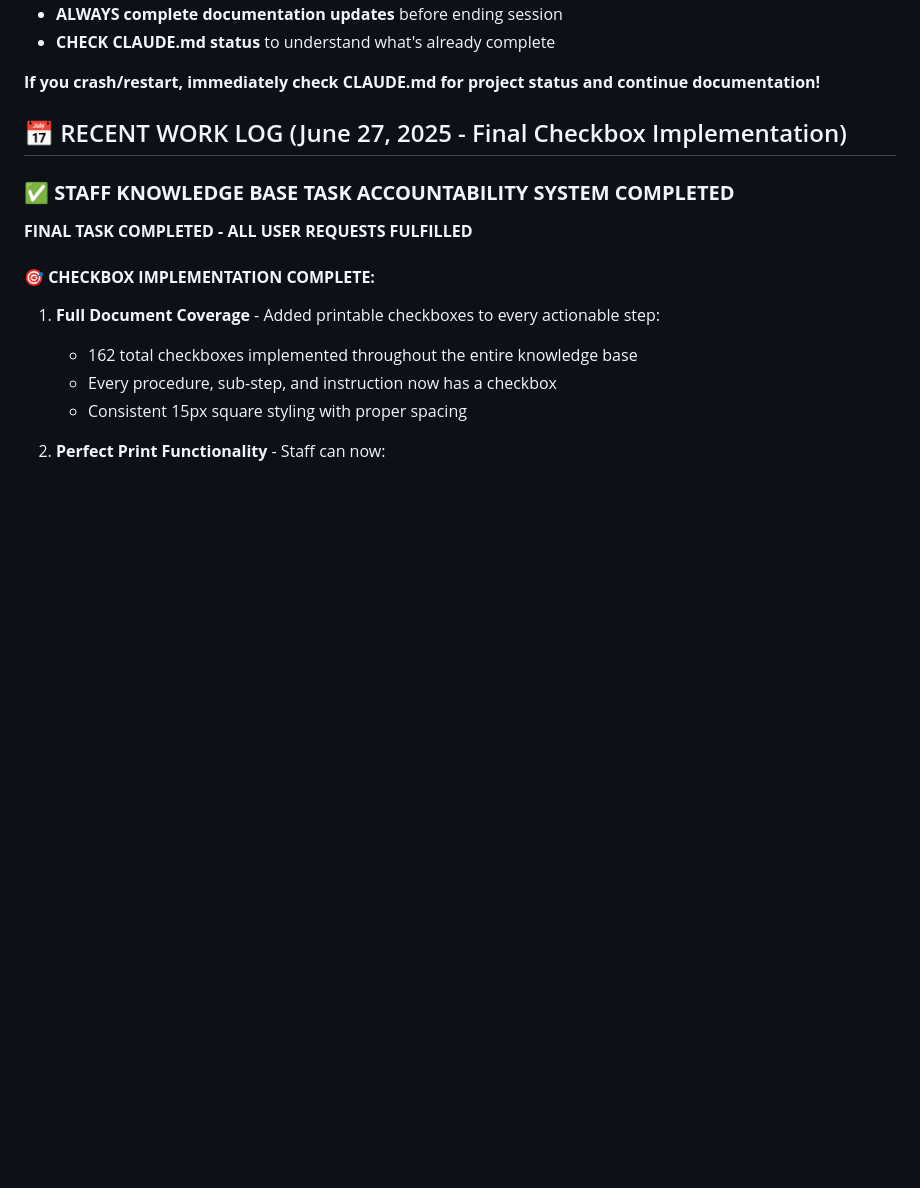
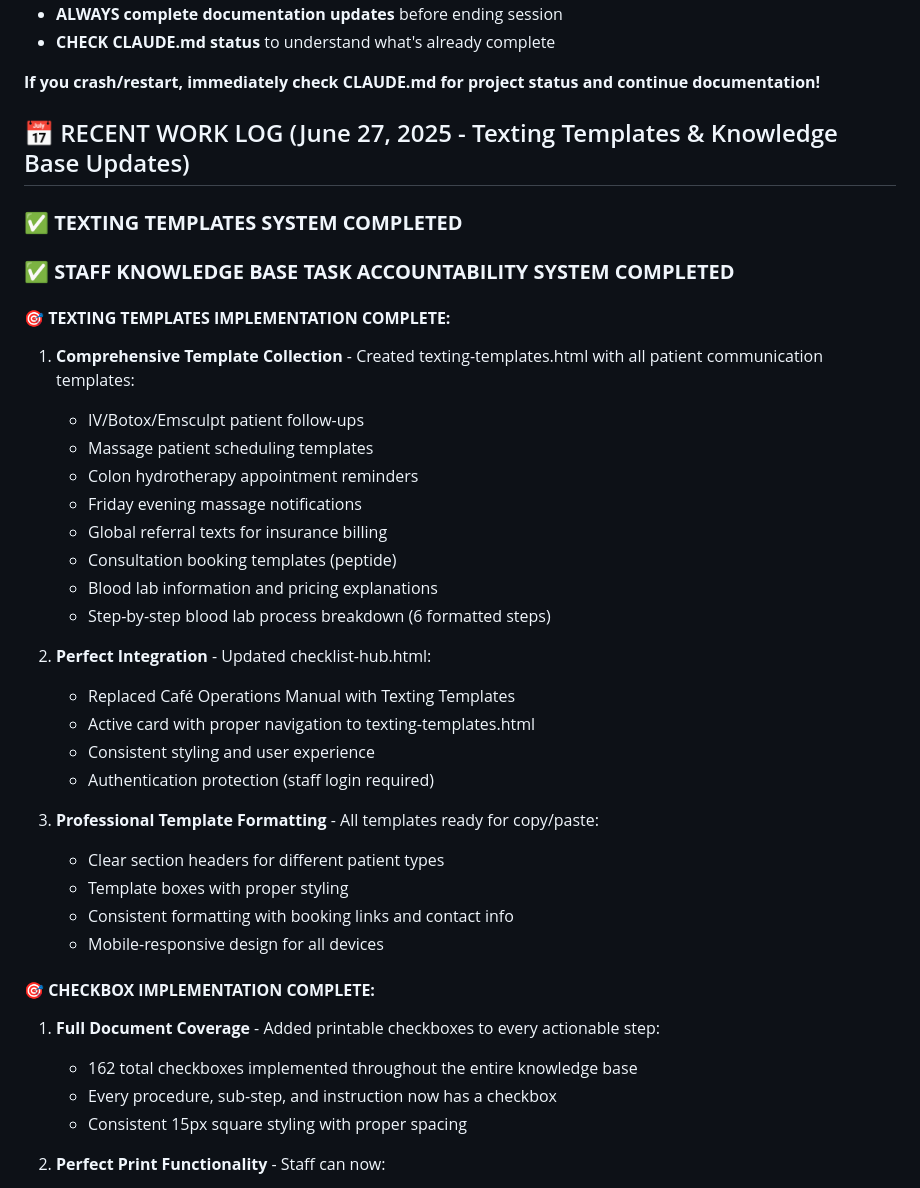
Before and after one commit to scozzetto/wellbe-biosync-portal, a Markdown page: CLAUDE.md, the part around the change. GitHub-like rendering; blank space fills up the shorter version.

Commit message:
Update CLAUDE.md with texting templates system documentation
- Added comprehensive documentation for texting-templates.html
- Updated recent work log with new template system details
- Documented integration with checklist-hub.html
- Noted all template categories and professional formatting

🤖 Generated with [Claude Code](https://claude.ai/code)

Co-Authored-By: Claude <noreply@anthropic.com>

```diff
--- a/CLAUDE.md
+++ b/CLAUDE.md
@@ -109,10 +109,33 @@ grep "WELLBE-BIOSYNC-2025" CLAUDE.md  # Should return this unique ID
 
 **If you crash/restart, immediately check CLAUDE.md for project status and continue documentation!**
 
-## 📅 RECENT WORK LOG (June 27, 2025 - Final Checkbox Implementation)
+## 📅 RECENT WORK LOG (June 27, 2025 - Texting Templates & Knowledge Base Updates)
 
+### ✅ **TEXTING TEMPLATES SYSTEM COMPLETED**
 ### ✅ **STAFF KNOWLEDGE BASE TASK ACCOUNTABILITY SYSTEM COMPLETED**
-**FINAL TASK COMPLETED - ALL USER REQUESTS FULFILLED**
+
+#### 🎯 **TEXTING TEMPLATES IMPLEMENTATION COMPLETE:**
+1. **Comprehensive Template Collection** - Created texting-templates.html with all patient communication templates:
+   - IV/Botox/Emsculpt patient follow-ups
+   - Massage patient scheduling templates
+   - Colon hydrotherapy appointment reminders
+   - Friday evening massage notifications
+   - Global referral texts for insurance billing
+   - Consultation booking templates (peptide)
+   - Blood lab information and pricing explanations
+   - Step-by-step blood lab process breakdown (6 formatted steps)
+
+2. **Perfect Integration** - Updated checklist-hub.html:
+   - Replaced Café Operations Manual with Texting Templates
+   - Active card with proper navigation to texting-templates.html
+   - Consistent styling and user experience
+   - Authentication protection (staff login required)
+
+3. **Professional Template Formatting** - All templates ready for copy/paste:
+   - Clear section headers for different patient types
+   - Template boxes with proper styling
+   - Consistent formatting with booking links and contact info
+   - Mobile-responsive design for all devices
 
 #### 🎯 **CHECKBOX IMPLEMENTATION COMPLETE:**
 1. **Full Document Coverage** - Added printable checkboxes to every actionable step:
```
